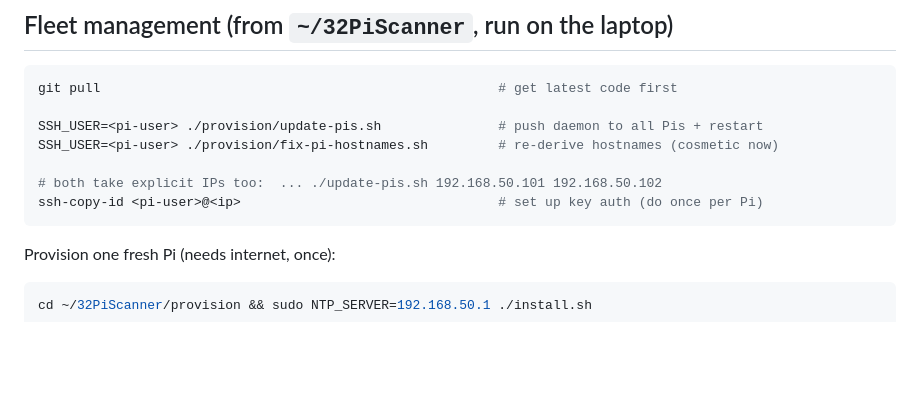
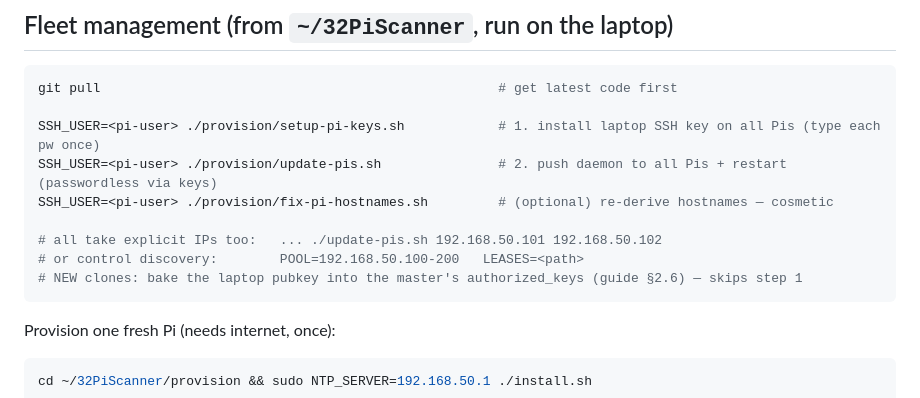
Before and after one commit to Gzu/32PiScanner, a Markdown page: docs/cheatsheet.md, the part around the change. Drawn GitHub-style; blank space fills up the shorter version.

Commit message:
docs: add setup-pi-keys.sh to the cheat sheet fleet flow
Fleet section now an ordered flow: setup-pi-keys (1) -> update-pis (2) ->
fix-pi-hostnames (optional). Notes explicit-IP/POOL/LEASES discovery and that
clones with the key baked into the master (guide §2.6) skip step 1.

Co-Authored-By: Claude Opus 4.8 <noreply@anthropic.com>

````diff
--- a/docs/cheatsheet.md
+++ b/docs/cheatsheet.md
@@ -120,11 +120,13 @@ back gracefully without it. Ctrl-C to stop.
 ```bash
 git pull                                                   # get latest code first
 
-SSH_USER=<pi-user> ./provision/update-pis.sh               # push daemon to all Pis + restart
-SSH_USER=<pi-user> ./provision/fix-pi-hostnames.sh         # re-derive hostnames (cosmetic now)
+SSH_USER=<pi-user> ./provision/setup-pi-keys.sh            # 1. install laptop SSH key on all Pis (type each pw once)
+SSH_USER=<pi-user> ./provision/update-pis.sh               # 2. push daemon to all Pis + restart (passwordless via keys)
+SSH_USER=<pi-user> ./provision/fix-pi-hostnames.sh         # (optional) re-derive hostnames — cosmetic
 
-# both take explicit IPs too:  ... ./update-pis.sh 192.168.50.101 192.168.50.102
-ssh-copy-id <pi-user>@<ip>                                 # set up key auth (do once per Pi)
+# all take explicit IPs too:   ... ./update-pis.sh 192.168.50.101 192.168.50.102
+# or control discovery:        POOL=192.168.50.100-200   LEASES=<path>
+# NEW clones: bake the laptop pubkey into the master's authorized_keys (guide §2.6) — skips step 1
 ```
 
 Provision one fresh Pi (needs internet, once):
````
